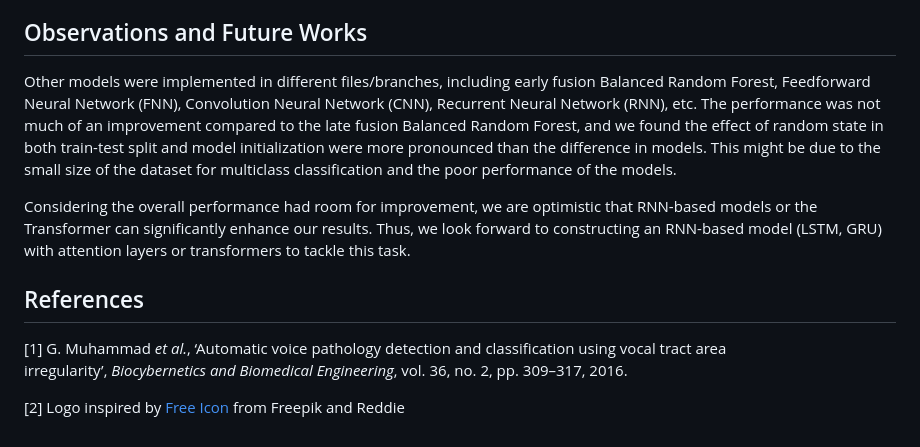
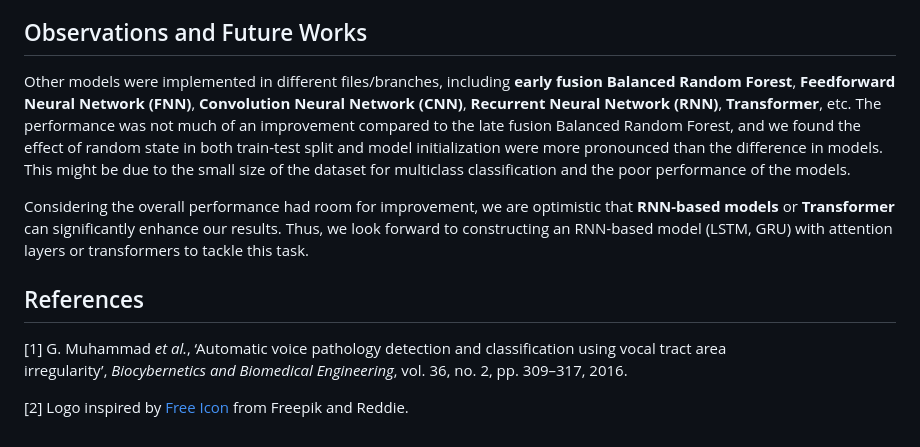
Before and after one commit to IanLynnEE/pathological-voice-classification, a Markdown page: README.md, the part around one of its changes. GitHub-like rendering.

Commit message:
Bolding other models' name / Edited alphabet

```diff
--- a/README.md
+++ b/README.md
@@ -160,15 +165,15 @@ More voting options can be found in `utils.py`, and we do believe better results
 
 ## Observations and Future Works
 
-Other models were implemented in different files/branches, including early fusion Balanced Random Forest, Feedforward Neural Network (FNN), Convolution Neural Network (CNN), Recurrent Neural Network (RNN), etc. The performance was not much of an improvement compared to the late fusion Balanced Random Forest, and we found the effect of random state in both train-test split and model initialization were more pronounced than the difference in models. This might be due to the small size of the dataset for multiclass classification and the poor performance of the models.
+Other models were implemented in different files/branches, including **early fusion Balanced Random Forest**, **Feedforward Neural Network (FNN)**, **Convolution Neural Network (CNN)**, **Recurrent Neural Network (RNN)**, **Transformer**, etc. The performance was not much of an improvement compared to the late fusion Balanced Random Forest, and we found the effect of random state in both train-test split and model initialization were more pronounced than the difference in models. This might be due to the small size of the dataset for multiclass classification and the poor performance of the models.
 
-Considering the overall performance had room for improvement, we are optimistic that RNN-based models or the Transformer can significantly enhance our results. Thus, we look forward to constructing an RNN-based model (LSTM, GRU) with attention layers or transformers to tackle this task.
+Considering the overall performance had room for improvement, we are optimistic that **RNN-based models** or **Transformer** can significantly enhance our results. Thus, we look forward to constructing an RNN-based model (LSTM, GRU) with attention layers or transformers to tackle this task.
 
 ## References
 
 [1] G. Muhammad *et al.*, ‘Automatic voice pathology detection and classification using vocal tract area irregularity’, *Biocybernetics and Biomedical Engineering*, vol. 36, no. 2, pp. 309–317, 2016.
 
-[2] Logo inspired by [Free Icon](https://freeiconsite.com) from Freepik and Reddie
+[2] Logo inspired by [Free Icon](https://freeiconsite.com) from Freepik and Reddie.
 
 <!-- <a href="https://www.flaticon.com/free-icons/machine-learning" title="machine learning icons">Machine learning icons created by Reddie - Flaticon</a> -->
 <!-- <a href="https://www.flaticon.com/free-icons/voice" title="voice icons">Voice icons created by Freepik - Flaticon</a> -->
```
Also changed, not shown: other parts of README.md (+8 -3 lines).
